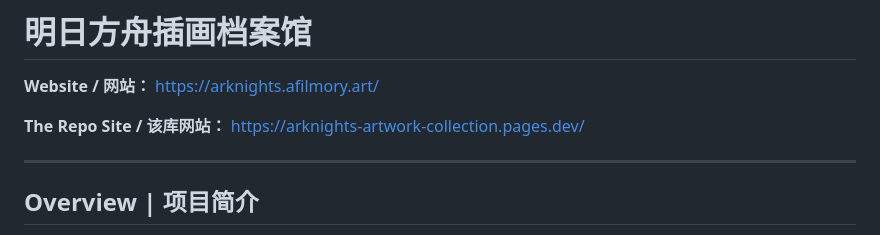
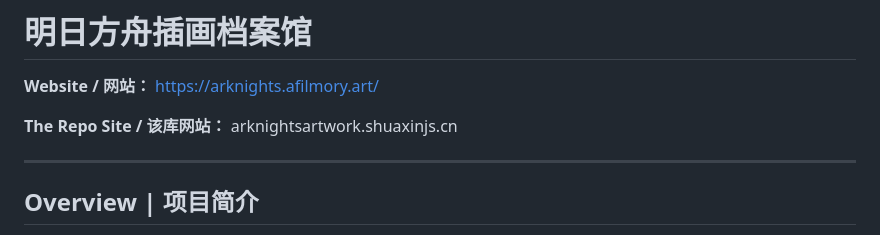
Before and after one commit to SHUAXINDIARY/Arknights-Artwork-Collection, a Markdown page: README.md, the part around the change. GitHub-like rendering.

```diff
--- a/README.md
+++ b/README.md
@@ -3,7 +3,7 @@
 
 **Website / 网站：** https://arknights.afilmory.art/
 
-**The Repo Site / 该库网站：** https://arknights-artwork-collection.pages.dev/
+**The Repo Site / 该库网站：** arknightsartwork.shuaxinjs.cn
 
 ---
 
```
